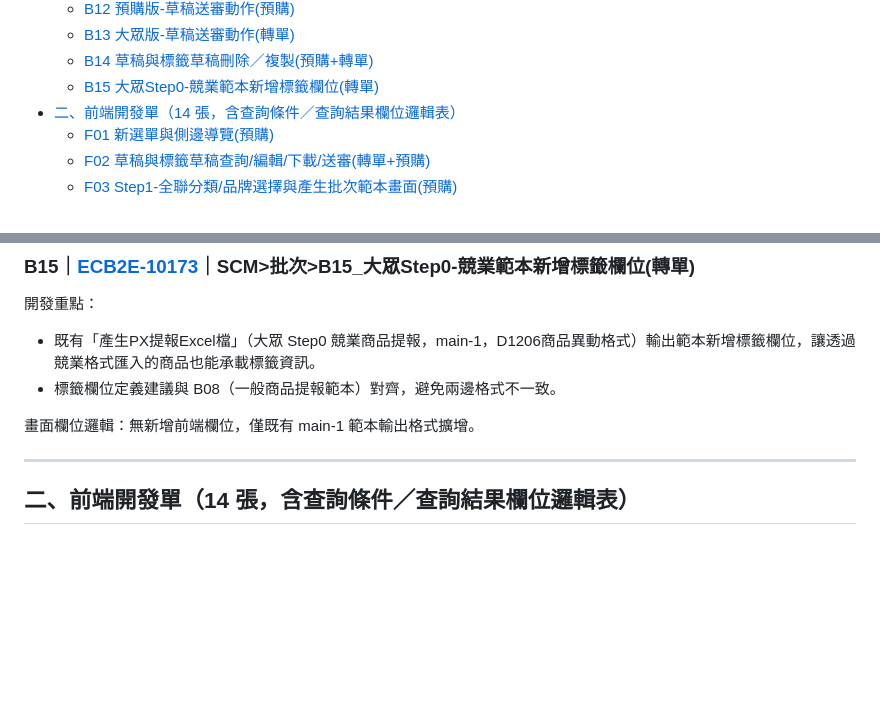
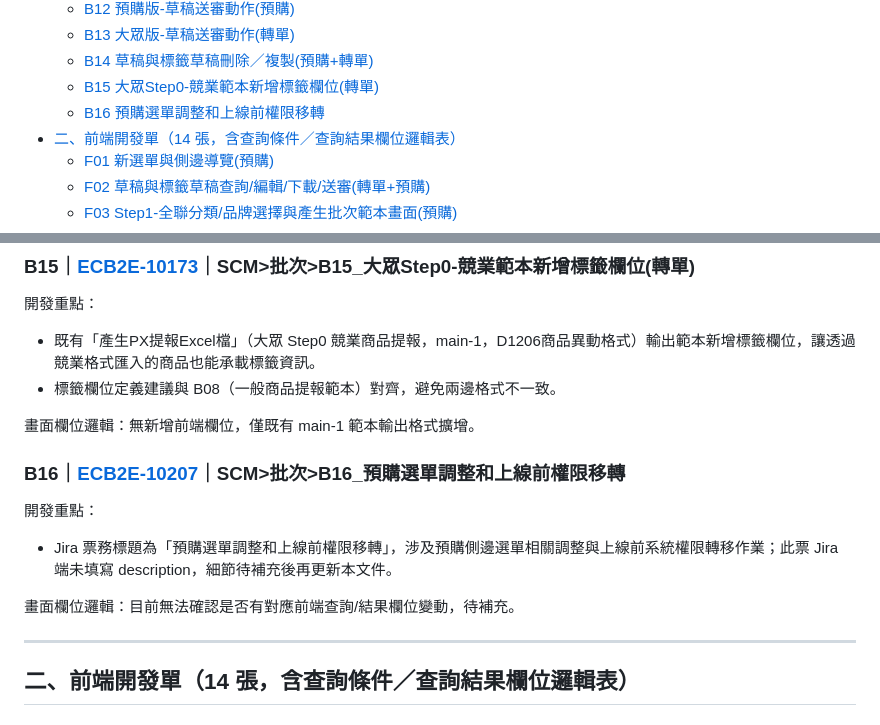
Before and after one commit to chimoon168/BatchForNewProduct, a Markdown page: SCM批次提報(含標籤)_系統分析.md, 2 parts joined by grey strips. GitHub-like rendering; blank space fills up the shorter version.

```diff
--- a/SCM批次提報(含標籤)_系統分析.md
+++ b/SCM批次提報(含標籤)_系統分析.md
@@ -22,6 +22,7 @@
   - [B13 大眾版-草稿送審動作(轉單)](#b13ecb2e-10171scm批次b13大眾版-草稿送審動作呼叫標籤送審api轉單)
   - [B14 草稿與標籤草稿刪除／複製(預購+轉單)](#b14ecb2e-10172scm批次b14草稿與標籤草稿-刪除複製預購轉單)
   - [B15 大眾Step0-競業範本新增標籤欄位(轉單)](#b15ecb2e-10173scm批次b15大眾step0-競業範本新增標籤欄位轉單)
+  - [B16 預購選單調整和上線前權限移轉](#b16ecb2e-10207scm批次b16預購選單調整和上線前權限移轉)
 - [二、前端開發單（14 張，含查詢條件／查詢結果欄位邏輯表）](#二前端開發單14-張含查詢條件查詢結果欄位邏輯表)
   - [F01 新選單與側邊導覽(預購)](#f01ecb2e-10174scm批次f01新選單商品批次作業與側邊導覽預購)
   - [F02 草稿與標籤草稿查詢/編輯/下載/送審(轉單+預購)](#f02ecb2e-10175scm批次f02草稿與標籤草稿的查詢編輯下載送審轉單預購)
@@ -165,6 +169,13 @@
 - 標籤欄位定義建議與 B08（一般商品提報範本）對齊，避免兩邊格式不一致。
 
 畫面欄位邏輯：無新增前端欄位，僅既有 main-1 範本輸出格式擴增。
+
+### B16｜[ECB2E-10207](https://pxec.atlassian.net/browse/ECB2E-10207)｜SCM>批次>B16_預購選單調整和上線前權限移轉
+
+開發重點：
+- Jira 票務標題為「預購選單調整和上線前權限移轉」，涉及預購側邊選單相關調整與上線前系統權限轉移作業；此票 Jira 端未填寫 description，細節待補充後再更新本文件。
+
+畫面欄位邏輯：目前無法確認是否有對應前端查詢/結果欄位變動，待補充。
 
 ---
 
```
Also changed, not shown: other parts of SCM批次提報(含標籤)_系統分析.md (+24 -3 lines), SCM批次提報(含標籤)_JIRA清單.md (+16 -6 lines).
